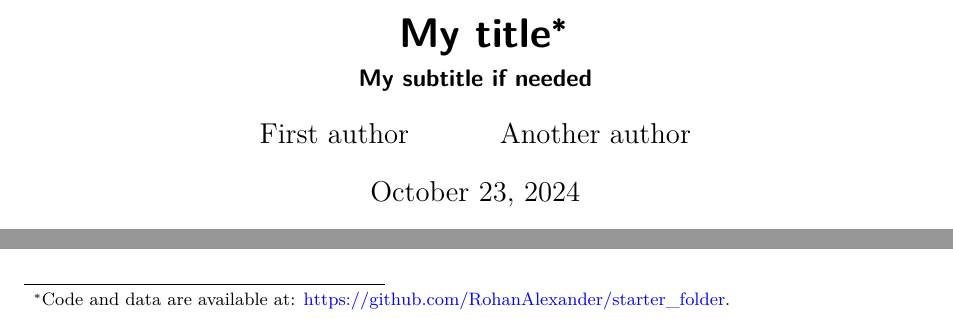
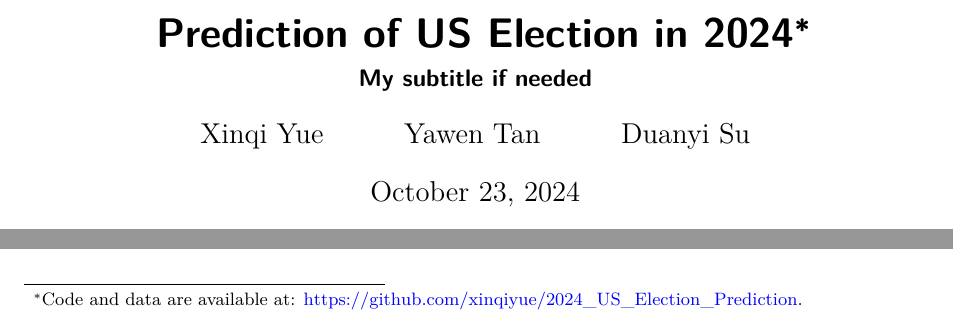
Before and after one commit to xinqiyue/2024_US_Election_Prediction, a Quarto document (paper/paper.qmd): two parts of pages 1 and 2 of 6, joined at a grey line, cut so that both start at the same text. Rendered offline with R 4.5, knitr and Pandoc in place of Quarto, then LaTeX, with nearby package versions; some code elsewhere in the file could not run offline.

Commit message:
Add author and title

```diff
--- a/paper/paper.qmd
+++ b/paper/paper.qmd
@@ -1,10 +1,11 @@
 ---
-title: "My title"
+title: "Prediction of US Election in 2024"
 subtitle: "My subtitle if needed"
 author:
-  - First author
-  - Another author
-thanks: "Code and data are available at: [https://github.com/RohanAlexander/starter_folder](https://github.com/RohanAlexander/starter_folder)."
+  - Xinqi Yue
+  - Yawen Tan
+  - Duanyi Su
+thanks: "Code and data are available at: [https://github.com/xinqiyue/2024_US_Election_Prediction](https://github.com/xinqiyue/2024_US_Election_Prediction)."
 date: today
 date-format: long
 abstract: "First sentence. Second sentence. Third sentence. Fourth sentence."
```
